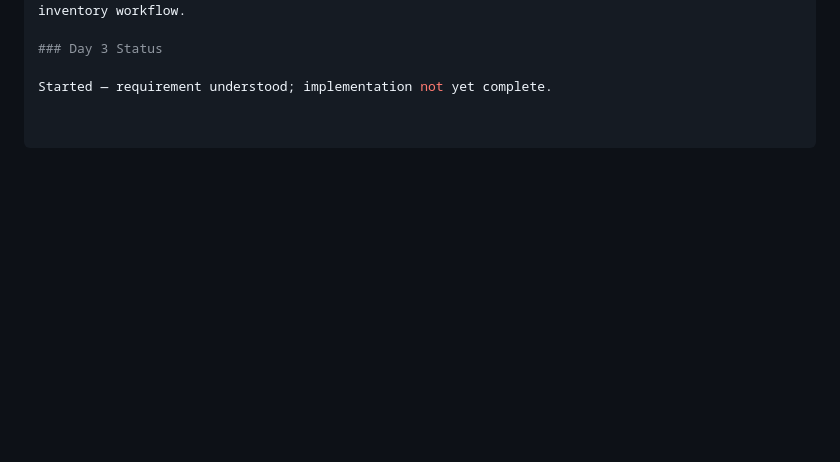
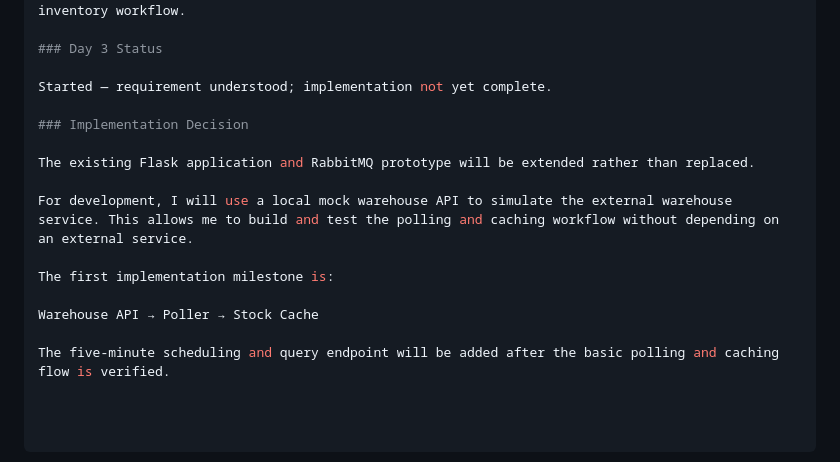
Before and after one commit to SpineChaser/meridian, a Markdown page: LEARNING.md, the part around the change. Rendered like a GitHub page; blank space fills up the shorter version.

Commit message:
Document Day 3 implementation approach

```diff
--- a/LEARNING.md
+++ b/LEARNING.md
@@ -156,3 +156,15 @@ RabbitMQ will remain part of the architecture where it provides value for the as
 ### Day 3 Status
 
 Started — requirement understood; implementation not yet complete.
+
+### Implementation Decision
+
+The existing Flask application and RabbitMQ prototype will be extended rather than replaced.
+
+For development, I will use a local mock warehouse API to simulate the external warehouse service. This allows me to build and test the polling and caching workflow without depending on an external service.
+
+The first implementation milestone is:
+
+Warehouse API → Poller → Stock Cache
+
+The five-minute scheduling and query endpoint will be added after the basic polling and caching flow is verified.
```
